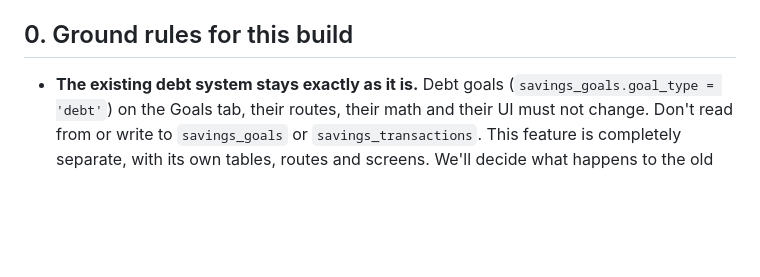
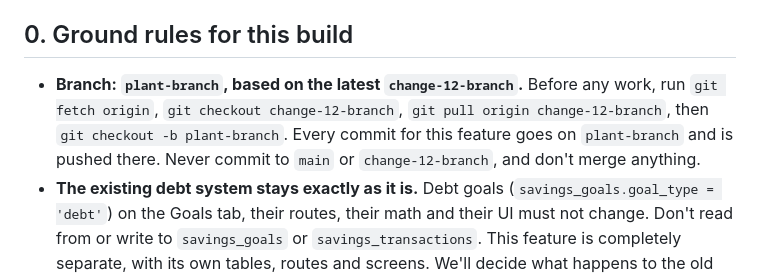
Before and after one commit to LucasFCustodio/DollarSeeds, a Markdown page: DEBT_FREEDOM_PROMPT.md, the part around the change. GitHub-like rendering; blank space fills up the shorter version.

Commit message:
Changes to the debt freedom prompt

```diff
--- a/DEBT_FREEDOM_PROMPT.md
+++ b/DEBT_FREEDOM_PROMPT.md
@@ -6,6 +6,7 @@ Read `CLAUDE.md` and every doc it points to before writing code. Follow its rule
 
 ## 0. Ground rules for this build
 
+- **Branch: `plant-branch`, based on the latest `change-12-branch`.** Before any work, run `git fetch origin`, `git checkout change-12-branch`, `git pull origin change-12-branch`, then `git checkout -b plant-branch`. Every commit for this feature goes on `plant-branch` and is pushed there. Never commit to `main` or `change-12-branch`, and don't merge anything.
 - **The existing debt system stays exactly as it is.** Debt goals (`savings_goals.goal_type = 'debt'`) on the Goals tab, their routes, their math and their UI must not change. Don't read from or write to `savings_goals` or `savings_transactions`. This feature is completely separate, with its own tables, routes and screens. We'll decide what happens to the old system once this one is proven.
 - **Hide it behind a flag.** Add `DEBT_FREEDOM_ENABLED` in a new `frontend/constants/features.ts`, set to `__DEV__`. The Debts tab and every entry point render only when it's true, so production builds don't show it until I approve.
 - **No new native dependencies.** Use what's already installed: `react-native-svg`, `react-native-svg-transformer`, `react-native-reanimated`, `react-native-gesture-handler`, `expo-haptics`. Rive comes later (see section 6). This means no dev-build rebuild is needed.
```
